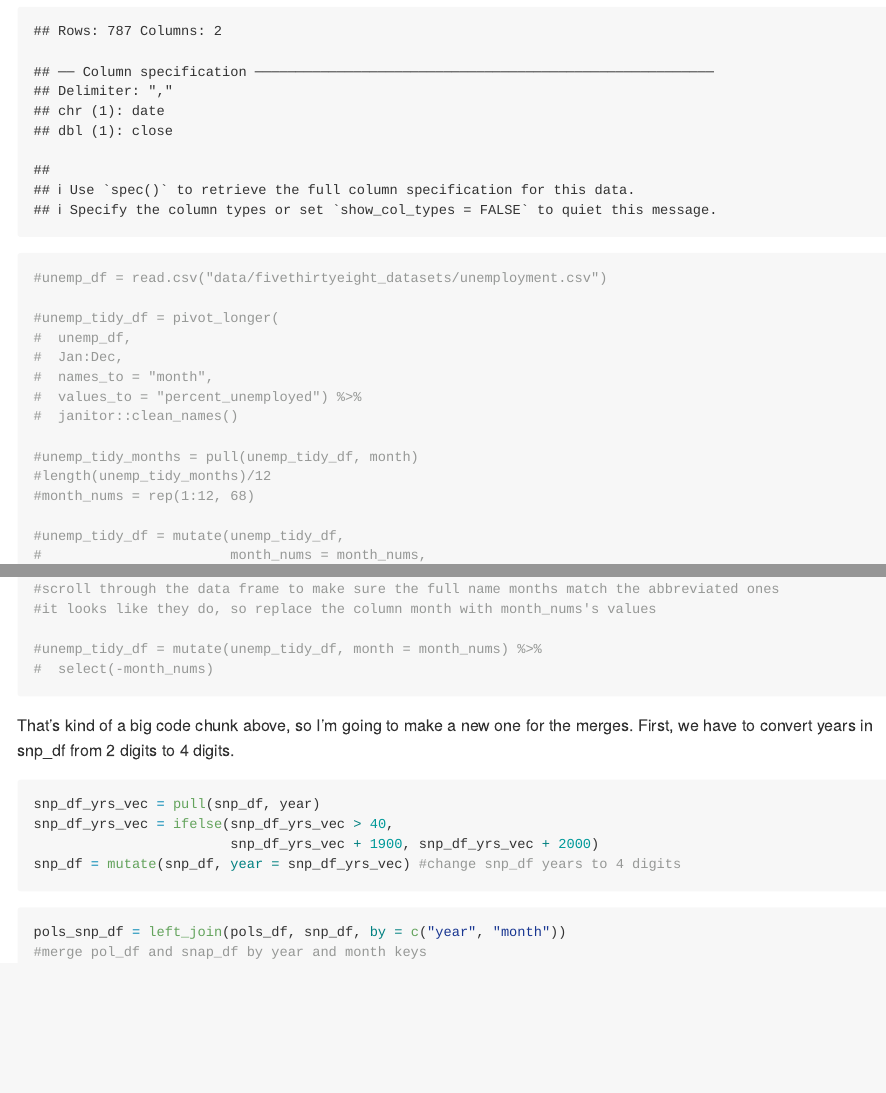
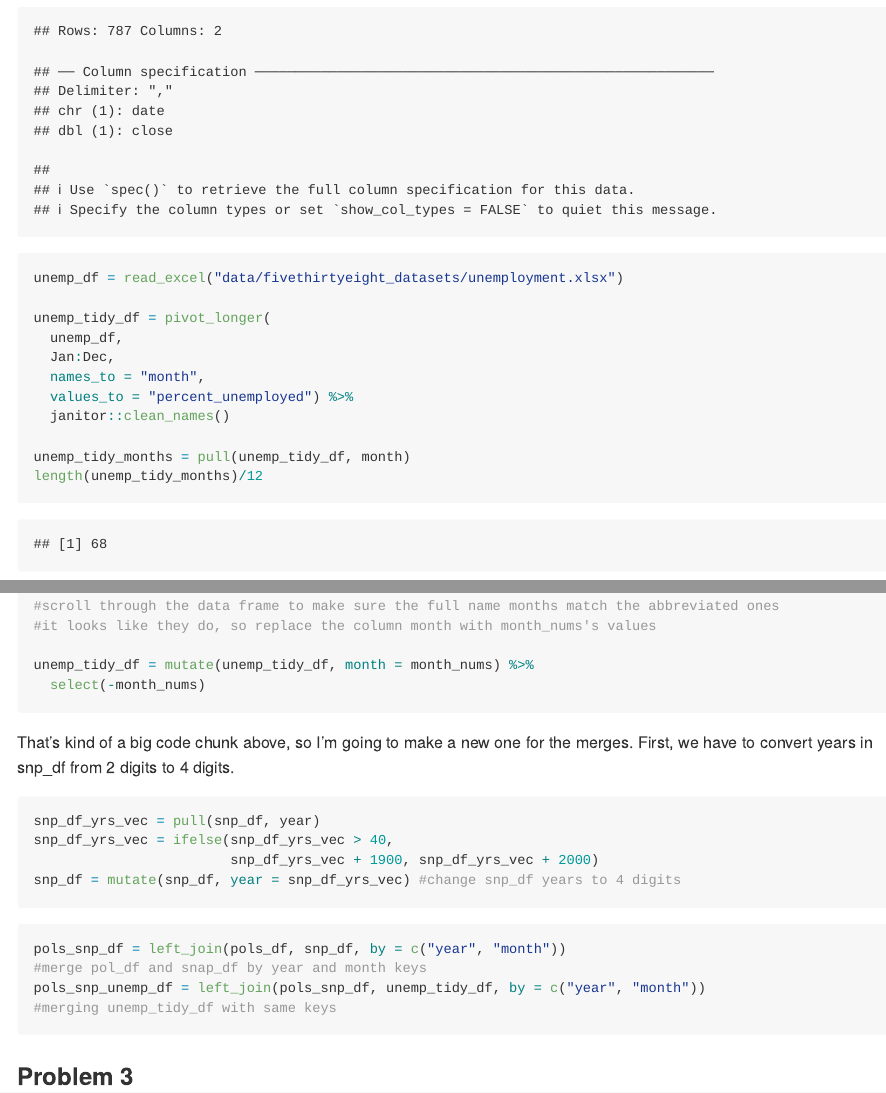
Before and after one commit to lzsdotcom/p8105_hw2_lzs2109, an R Markdown document (p8105_hw2_lzs2109.Rmd): the page in a window 1100 px wide, from 1750 px down, and a second part further down, joined at a grey line. The pictures show the output file p8105_hw2_lzs2109.md that the author committed with the source, drawn offline in the style of GitHub.

Commit message:
unemployment.csv that wouldnt load into r with read_csv seems to open fine in excel, so converted it to excel file and loaded it in with read_excel. tidying and merging seemed to go ok

````diff
--- a/p8105_hw2_lzs2109.Rmd
+++ b/p8105_hw2_lzs2109.Rmd
@@ -63,15 +63,14 @@ snp_df = read_csv("data/fivethirtyeight_datasets/snp.csv") %>%
 ```
 
 ```{r}
-#unemp_df = read.csv("data/fivethirtyeight_datasets/unemployment.csv")
+unemp_df = read_excel("data/fivethirtyeight_datasets/unemployment.xlsx")
 
-#unemp_tidy_df = pivot_longer(
-#  unemp_df,
-#  Jan:Dec,
-#  names_to = "month",
-#  values_to = "percent_unemployed") %>%
-#  janitor::clean_names()
+unemp_tidy_df = pivot_longer(
+  unemp_df,
+  Jan:Dec,
+  names_to = "month",
+  values_to = "percent_unemployed") %>%
+  janitor::clean_names()
 
-#unemp_tidy_months = pull(unemp_tidy_df, month)
-#length(unemp_tidy_months)/12
-#month_nums = rep(1:12, 68)
+unemp_tidy_months = pull(unemp_tidy_df, month)
+length(unemp_tidy_months)/12
@@ -78,3 +78 @@ snp_df = read_csv("data/fivethirtyeight_datasets/snp.csv") %>%
 
-#unemp_tidy_df = mutate(unemp_tidy_df,
-#                       month_nums = month_nums,
@@ -83,8 +83,8 @@ snp_df = read_csv("data/fivethirtyeight_datasets/snp.csv") %>%
 #scroll through the data frame to make sure the full name months match the abbreviated ones
 #it looks like they do, so replace the column month with month_nums's values
 
-#unemp_tidy_df = mutate(unemp_tidy_df, month = month_nums) %>%
-#  select(-month_nums)
+unemp_tidy_df = mutate(unemp_tidy_df, month = month_nums) %>%
+  select(-month_nums)
 ```
 
 That's kind of a big code chunk above, so I'm going to make a new one for the merges.
@@ -100,5 +100,10 @@ snp_df = mutate(snp_df, year = snp_df_yrs_vec) #change snp_df years to 4 digits
 ```{r}
 pols_snp_df = left_join(pols_df, snp_df, by = c("year", "month"))
 #merge pol_df and snap_df by year and month keys
+pols_snp_unemp_df = left_join(pols_snp_df, unemp_tidy_df, by = c("year", "month"))
+#merging unemp_tidy_df with same keys
+```
 
-```
+
+
+### **Problem 3**
````
Also changed, not shown: data/fivethirtyeight_datasets/unemployment.xlsx (added), p8105_hw2_lzs2109.md, p8105_hw2_lzs2109.Rmd (5 more changed lines).
